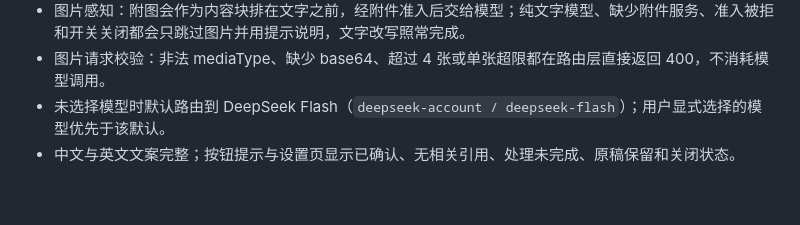
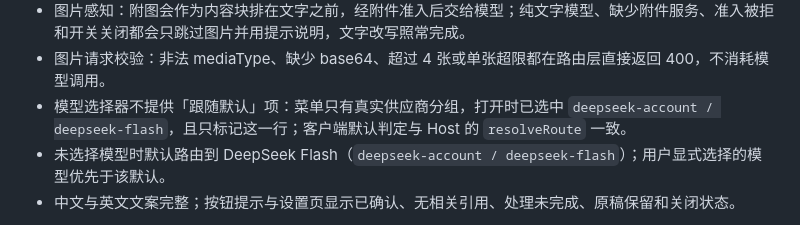
Before and after one commit to Super-Gagaga/PromptForge, a Markdown page: VERIFICATION.md, the part around the change. Drawn GitHub-style; blank space fills up the shorter version.

```diff
--- a/VERIFICATION.md
+++ b/VERIFICATION.md
@@ -21,6 +21,7 @@
 - 设置页提供文件开关、技能档位下拉（关闭 / 严格 / 均衡 / 宽松）与「让优化参考图片」开关，选择后各自持久化并正确回读。
 - 图片感知：附图会作为内容块排在文字之前，经附件准入后交给模型；纯文字模型、缺少附件服务、准入被拒和开关关闭都会只跳过图片并用提示说明，文字改写照常完成。
 - 图片请求校验：非法 mediaType、缺少 base64、超过 4 张或单张超限都在路由层直接返回 400，不消耗模型调用。
+- 模型选择器不提供「跟随默认」项：菜单只有真实供应商分组，打开时已选中 `deepseek-account / deepseek-flash`，且只标记这一行；客户端默认判定与 Host 的 `resolveRoute` 一致。
 - 未选择模型时默认路由到 DeepSeek Flash（`deepseek-account / deepseek-flash`）；用户显式选择的模型优先于该默认。
 - 中文与英文文案完整；按钮提示与设置页显示已确认、无相关引用、处理未完成、原稿保留和关闭状态。
 
```
Also changed, not shown: README.md (+2 -2 lines), docs/images/settings-dark.png, docs/images/settings-light.png, 6 other files.
